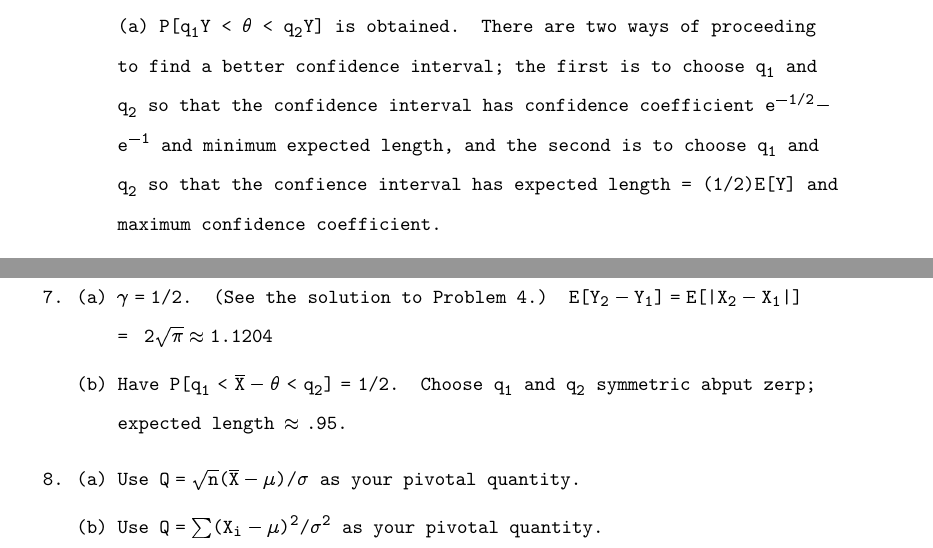
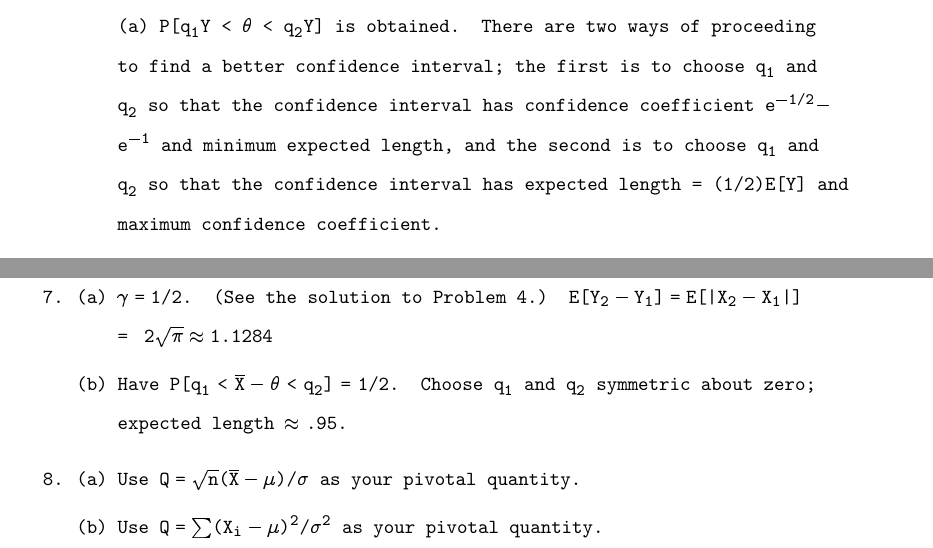
Before and after one commit to justineuro/MGB-sols, a LaTeX thesis (mgb-main.tex, which reads mgb-ch08.tex): two parts of page 41 of 54, joined at a grey line, cut so that both start at the same text. Compiled offline with pdfLaTeX.

Commit message:
2024-08-06

```diff
--- a/mgb-ch08.tex
+++ b/mgb-ch08.tex
@@ -1,24 +1,19 @@
 %mgb-ch08
 %Chapter VIII - MGB Solutions
 \begin{enumerate}
-	%8-1
 	\item[1.] \begin{enumerate}
 		\item[(a)] $Q=-\theta\log X$ has an exponential distribution with parameter one.
-		\item[(b)] $P[Y/2 <\theta <Y] = e^{-1/2}-e^{-1}$. Using the pivotal quantity given in part (a) $P[q_1Y < \theta < q_2Y]$ is obtained.  There are two ways of proceeding to find a better confidence interval; the first is to choose $q_1$ and $q_2$ so that the confidence interval has confidence coefficient $e^{-1/2}-e^{-1}$ and minimum expected length, and the second is to choose $q_1$ and $q_2$ so that the confience interval has expected length = $(1/2)E[Y]$ and maximum confidence coefficient.
+		\item[(b)] $P[Y/2 <\theta <Y] = e^{-1/2}-e^{-1}$. Using the pivotal quantity given in part (a) $P[q_1Y < \theta < q_2Y]$ is obtained.  There are two ways of proceeding to find a better confidence interval; the first is to choose $q_1$ and $q_2$ so that the confidence interval has confidence coefficient $e^{-1/2}-e^{-1}$ and minimum expected length, and the second is to choose $q_1$ and $q_2$ so that the confidence interval has expected length = $(1/2)E[Y]$ and maximum confidence coefficient.
 	\end{enumerate}
 
-	%8-2
 	\item[2.] $Q=(n-1)S^2/\theta$.
 
-	%8-3
 	\item[3.] $P[T_1 < \tau(\theta) < T_2] = P[T_1 < \tau(\theta)] + P[\tau(\theta) < T_2] - P[T_1<\tau(\theta)\ \mbox{or}\ \tau(\theta) < T_2]$ \\
 	${}\qquad\qquad\qquad\qquad = \gamma + \gamma -1$.
 
-	%8-4
 	\item[4.] As in Problem 3, $[Y_1 < \theta < Y_n] = P[Y_1 < \theta] + P[\theta < Y_n] - 1$\\
 	${}\qquad\qquad\qquad\qquad = [1-(1/2)^n] + [1-(1/2)^n] -1 = 1 - (1/2)^{n-1}$.
 
-	%8-5
 	\item[5.] \begin{enumerate}
 		\item[(a)] $Q= \theta\sum X_i$ is a pivotal quantity.
 		\item[(b)] Use part (a) and the Remark on Page 378.
@@ -27,13 +22,11 @@
 		\item[(e)] $n\theta Y_1$.
 	\end{enumerate}
 
-	%8-6
 	\item[6.] Similar to Problem 1.
 
-	%8-7
 	\item[7.] \begin{enumerate}
 		\item[(a)] $\gamma=1/2$. (See the solution to Problem 4.) $E[Y_2-Y_1]=E[\vert X_2-X_1\vert]$ \\
-		$=\ 2\/\sqrt{\pi} \approx 1.1204$
-		\item[(b)] Have $P[q_1 < \overline{X}-\theta < q_2] = 1/2$. Choose $q_1$ and $q_2$ symmetric abput zerp; expected length $\approx .95$.
+		$=\ 2\/\sqrt{\pi} \approx 1.1284$
+		\item[(b)] Have $P[q_1 < \overline{X}-\theta < q_2] = 1/2$. Choose $q_1$ and $q_2$ symmetric about zero; expected length $\approx .95$.
 	\end{enumerate}
 
```
Also changed, not shown: mgb-main.pdf, mgb-ch08.tex (23 more changed lines).
